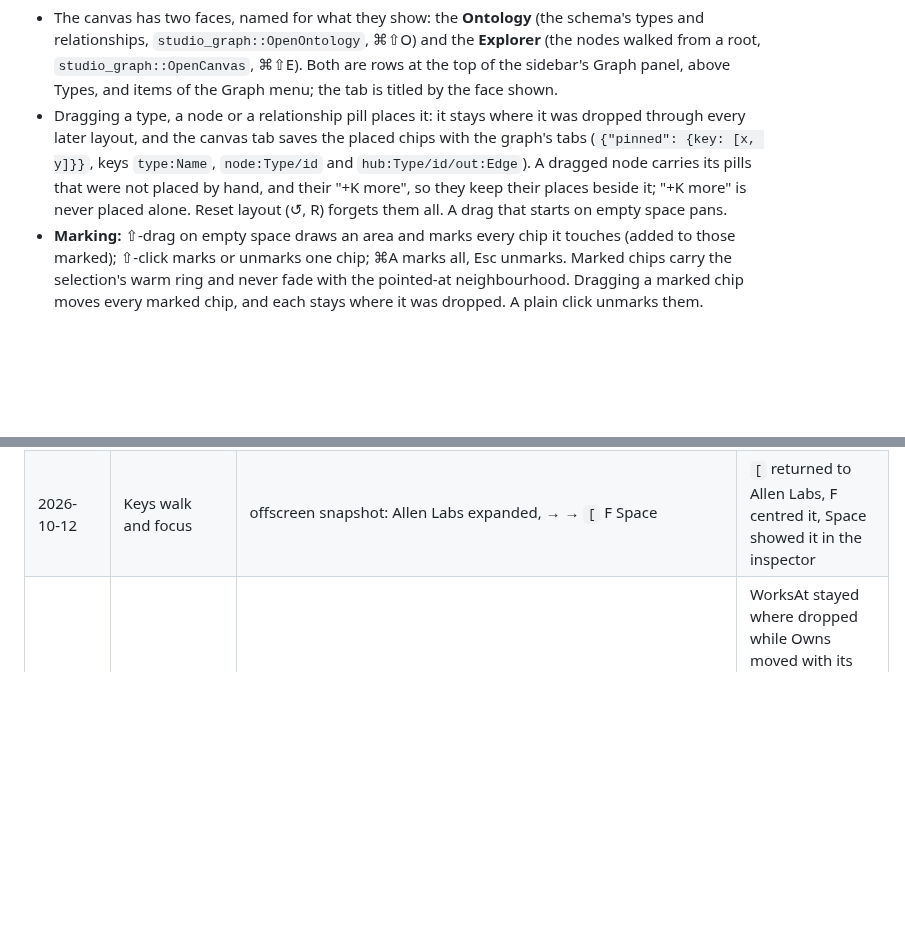
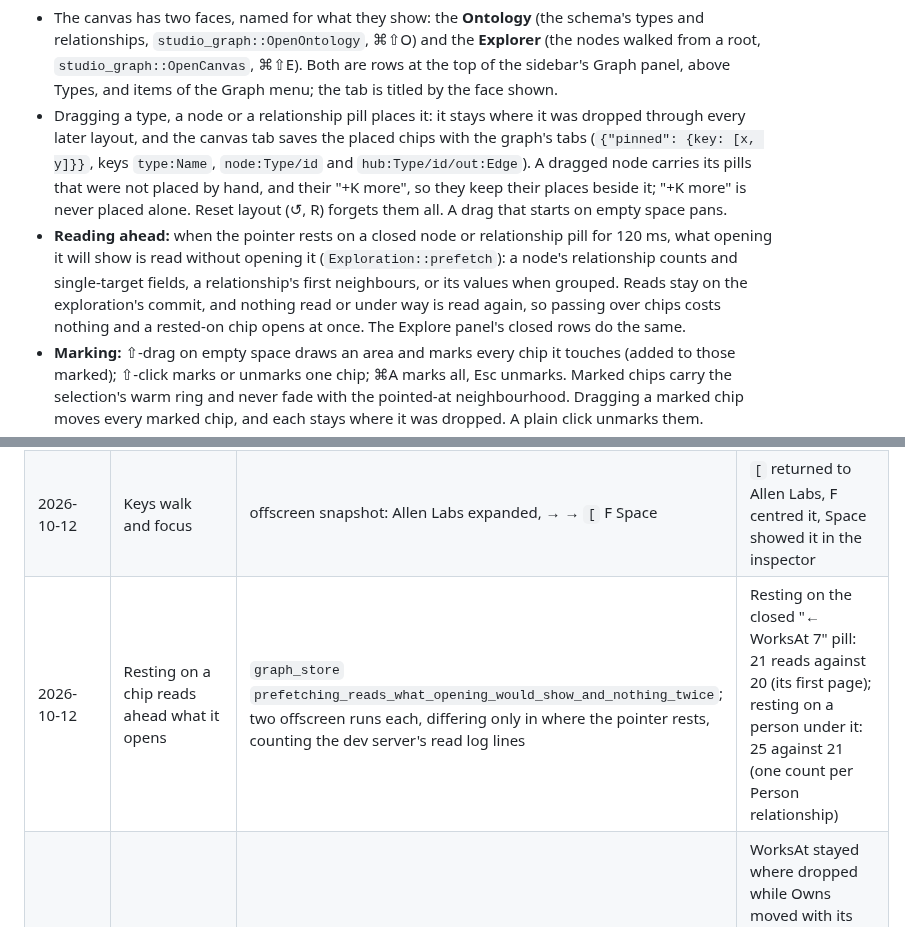
Before and after one commit to ModernRelay/omnigraph-studio, a Markdown page: specs/006-graph-canvas/plan.md, 2 parts joined by grey strips. GitHub-like rendering; blank space fills up the shorter version.

Commit message:
feat(canvas): read ahead what a rested-on chip opens to
When the pointer rests on a closed node or relationship pill for 120 ms,
the exploration reads what opening it will show without opening it: a
node's relationship counts, a relationship's first neighbours, or its
values when grouped. Reads stay on the pinned commit and nothing is read
twice. Closed rows in the Explore panel do the same.

```diff
--- a/specs/006-graph-canvas/plan.md
+++ b/specs/006-graph-canvas/plan.md
@@ -62,6 +62,12 @@ V (layout of the schema view never depends on counts), VII (camera motion only o
   `hub:Type/id/out:Edge`). A dragged node carries its pills that were not placed by hand, and
   their "+K more", so they keep their places beside it; "+K more" is never placed alone.
   Reset layout (↺, R) forgets them all. A drag that starts on empty space pans.
+- **Reading ahead:** when the pointer rests on a closed node or relationship pill for 120 ms,
+  what opening it will show is read without opening it (`Exploration::prefetch`): a node's
+  relationship counts and single-target fields, a relationship's first neighbours, or its
+  values when grouped. Reads stay on the exploration's commit, and nothing read or under way is
+  read again, so passing over chips costs nothing and a rested-on chip opens at once. The
+  Explore panel's closed rows do the same.
 - **Marking:** ⇧-drag on empty space draws an area and marks every chip it touches (added to
   those marked); ⇧-click marks or unmarks one chip; ⌘A marks all, Esc unmarks. Marked chips
   carry the selection's warm ring and never fade with the pointed-at neighbourhood. Dragging a
@@ -94,6 +100,7 @@ V (layout of the schema view never depends on counts), VII (camera motion only o
 | 2026-10-12 | Layout off the main thread is deterministic, keeps drawn nodes in place, and bounds cost at the cap | `cargo test -p graph_canvas` (`layout::tests`) | 1,999 nodes in 464 ms in an unoptimized debug build, Apple M5 Pro; same input gives the same positions |
 | 2026-10-12 | Errors and loading show in the canvas, not a blank view | snapshot `OpenNode` Person `nobody` then `OpenCanvas` | banner "No Person with key nobody at this commit." · Retry |
 | 2026-10-12 | Keys walk and focus | offscreen snapshot: Allen Labs expanded, → → `[` F Space | `[` returned to Allen Labs, F centred it, Space showed it in the inspector |
+| 2026-10-12 | Resting on a chip reads ahead what it opens | `graph_store` `prefetching_reads_what_opening_would_show_and_nothing_twice`; two offscreen runs each, differing only in where the pointer rests, counting the dev server's read log lines | Resting on the closed "← WorksAt 7" pill: 21 reads against 20 (its first page); resting on a person under it: 25 against 21 (one count per Person relationship) |
 | 2026-10-12 | Pills drag, areas mark, and chips have menus | `graph_canvas` tests (a pill's pin key round trips; an area marks the chips it touches, not unpainted ones); offscreen snapshots on Sammet Systems with the snapshot tool's `drag:…,shift` and `click:…,right`: WorksAt dragged up then the company down; an area over three people; right clicks on a marked person, on WorksAt and on a person | WorksAt stayed where dropped while Owns moved with its company; Edsger, Ada and Grace marked with rings; "3 selected · Expand all · Collapse all · Keep where they are · Clear selection"; "Close · Group by › · Open related table"; "Open · Expand ↵ · Explore from here · Open in table · Copy key" |
 | 2026-10-12 | Placed nodes persist per graph | `graph_canvas` `placed_nodes_round_trip_and_bad_data_reads_as_none`; offscreen snapshot: drag Company on the ontology, then reopen the data directory with restore | The saved canvas holds `{"pinned": {"type:Company": [-174, -275]}}`; after restore Company is where it was dropped, the rest laid out around it, and ↺ (Reset layout, R) shows |
 | 2026-10-12 | The ontology and the explorer are found without the menu | offscreen snapshot of `OpenOntology` (⌘⇧O) | The sidebar's Graph panel opens with Ontology (selected) and Explorer above Types; the tab and the mode switch read Ontology / Explorer |
```
Also changed, not shown: specs/005-relationship-tree/plan.md (+2 -0 lines).
